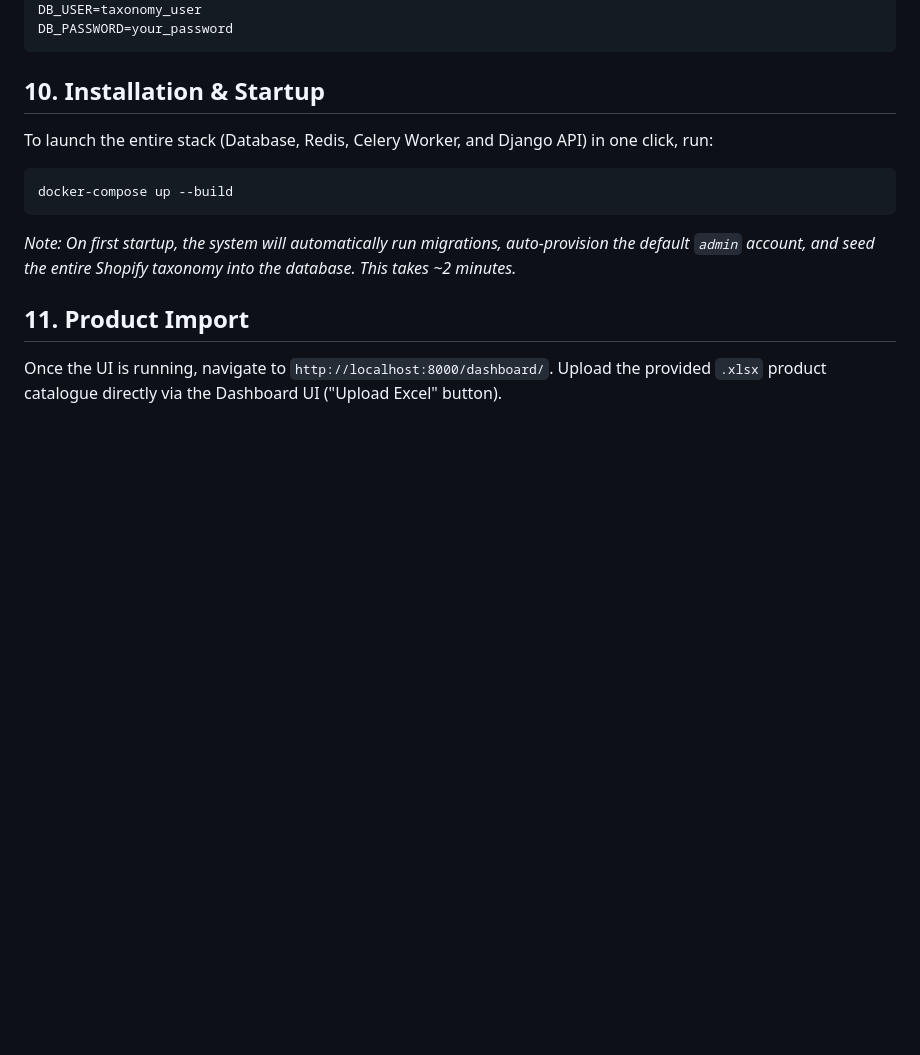
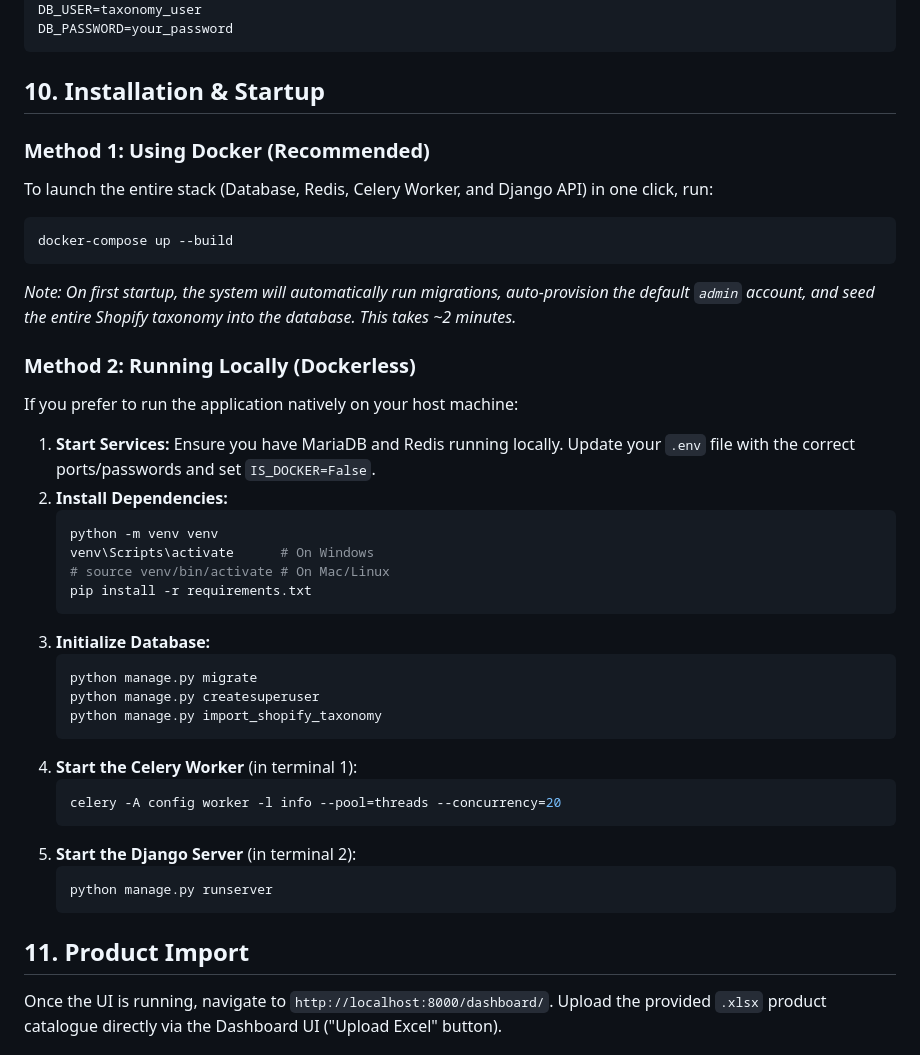
Before and after one commit to abhishekkv660/shopify-taxonomy-classifier, a Markdown page: README.md, the part around the change. Rendered like a GitHub page; blank space fills up the shorter version.

Commit message:
docs: Add alternative dockerless execution instructions to README

````diff
--- a/README.md
+++ b/README.md
@@ -56,11 +56,38 @@ DB_PASSWORD=your_password
 
 ## 10. Installation & Startup
 
+### Method 1: Using Docker (Recommended)
 To launch the entire stack (Database, Redis, Celery Worker, and Django API) in one click, run:
 ```bash
 docker-compose up --build
 ```
 *Note: On first startup, the system will automatically run migrations, auto-provision the default `admin` account, and seed the entire Shopify taxonomy into the database. This takes ~2 minutes.*
+
+### Method 2: Running Locally (Dockerless)
+If you prefer to run the application natively on your host machine:
+
+1. **Start Services:** Ensure you have MariaDB and Redis running locally. Update your `.env` file with the correct ports/passwords and set `IS_DOCKER=False`.
+2. **Install Dependencies:**
+   ```bash
+   python -m venv venv
+   venv\Scripts\activate      # On Windows
+   # source venv/bin/activate # On Mac/Linux
+   pip install -r requirements.txt
+   ```
+3. **Initialize Database:**
+   ```bash
+   python manage.py migrate
+   python manage.py createsuperuser
+   python manage.py import_shopify_taxonomy
+   ```
+4. **Start the Celery Worker** (in terminal 1):
+   ```bash
+   celery -A config worker -l info --pool=threads --concurrency=20
+   ```
+5. **Start the Django Server** (in terminal 2):
+   ```bash
+   python manage.py runserver
+   ```
 
 ## 11. Product Import
 Once the UI is running, navigate to `http://localhost:8000/dashboard/`. Upload the provided `.xlsx` product catalogue directly via the Dashboard UI ("Upload Excel" button).
````
